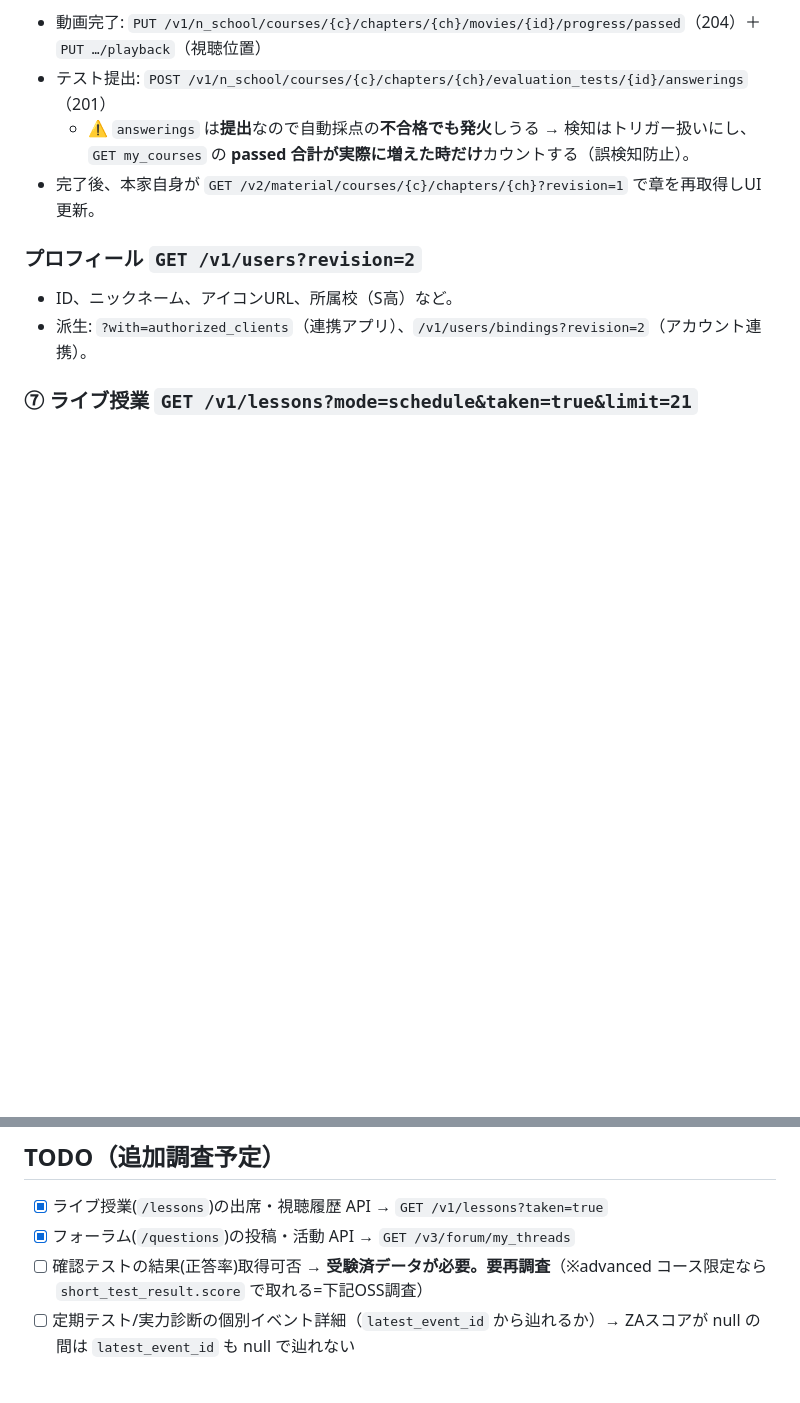
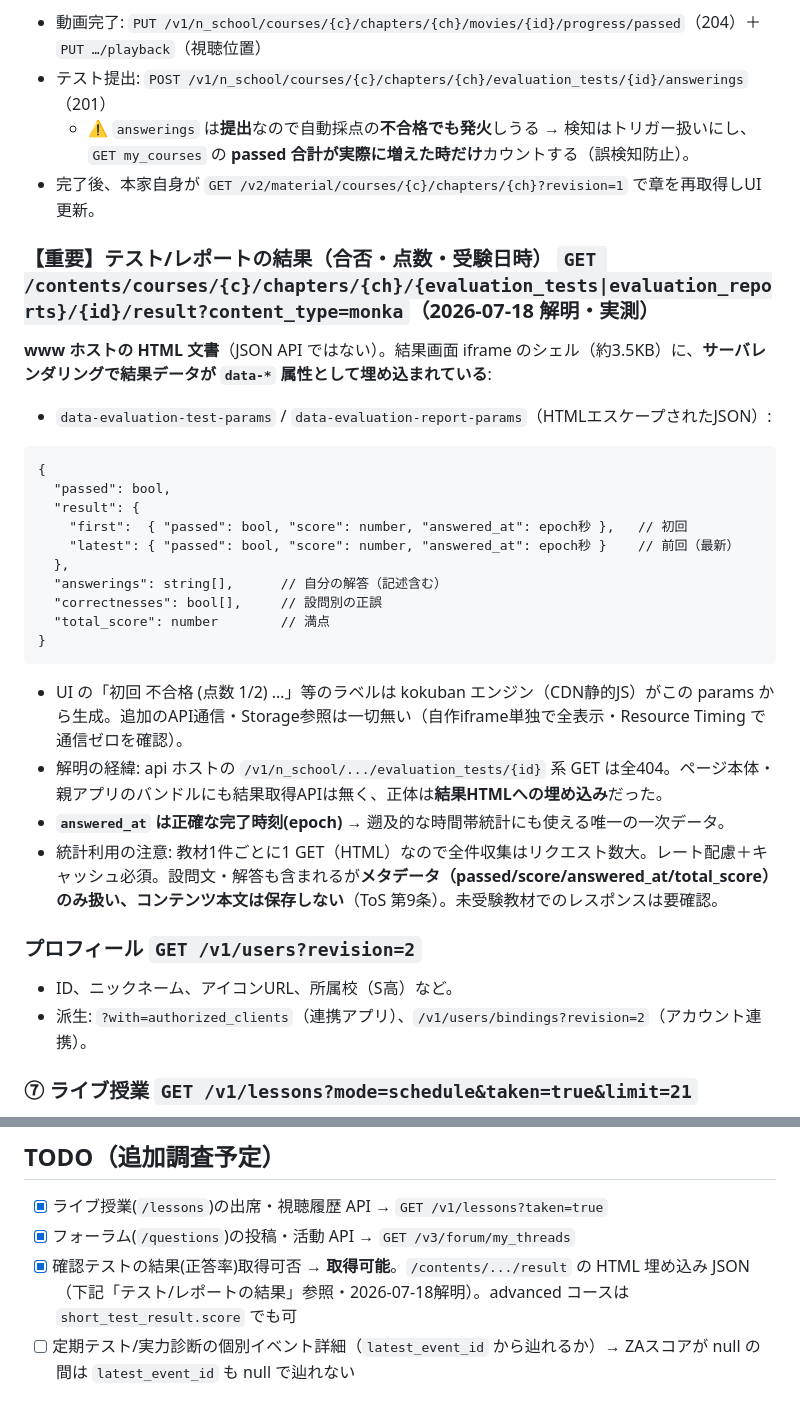
Before and after one commit to mug1ch4/zen-study-stats, a Markdown page: API_REFERENCE.md, 2 parts joined by grey strips. GitHub-like rendering; blank space fills up the shorter version.

Commit message:
テスト/レポート結果（合否・点数・受験日時）の取得方法を解明・文書化
/contents/.../result のHTMLシェルに data-*-params としてサーバレンダリング
埋め込みされていることを実測で特定（api ホストの候補GETは全404、
追加通信・Storage参照なしを確認）。first/latest の passed・score・
answered_at(epoch)・設問別正誤・満点が読み取れる。

Co-Authored-By: Claude Fable 5 <noreply@anthropic.com>

````diff
--- a/API_REFERENCE.md
+++ b/API_REFERENCE.md
@@ -130,6 +130,26 @@ ZEN Study は N高／S高等の正式な授業で、文科省の単位認定等
 - テスト提出: `POST /v1/n_school/courses/{c}/chapters/{ch}/evaluation_tests/{id}/answerings`（201）
   - ⚠️ `answerings` は**提出**なので自動採点の**不合格でも発火**しうる → 検知はトリガー扱いにし、`GET my_courses` の **passed 合計が実際に増えた時だけ**カウントする（誤検知防止）。
 - 完了後、本家自身が `GET /v2/material/courses/{c}/chapters/{ch}?revision=1` で章を再取得しUI更新。
+
+### 【重要】テスト/レポートの結果（合否・点数・受験日時） `GET /contents/courses/{c}/chapters/{ch}/{evaluation_tests|evaluation_reports}/{id}/result?content_type=monka`（2026-07-18 解明・実測）
+**www ホストの HTML 文書**（JSON API ではない）。結果画面 iframe のシェル（約3.5KB）に、**サーバレンダリングで結果データが `data-*` 属性として埋め込まれている**:
+- `data-evaluation-test-params` / `data-evaluation-report-params`（HTMLエスケープされたJSON）:
+```
+{
+  "passed": bool,
+  "result": {
+    "first":  { "passed": bool, "score": number, "answered_at": epoch秒 },   // 初回
+    "latest": { "passed": bool, "score": number, "answered_at": epoch秒 }    // 前回（最新）
+  },
+  "answerings": string[],      // 自分の解答（記述含む）
+  "correctnesses": bool[],     // 設問別の正誤
+  "total_score": number        // 満点
+}
+```
+- UI の「初回 不合格 (点数 1/2) …」等のラベルは kokuban エンジン（CDN静的JS）がこの params から生成。追加のAPI通信・Storage参照は一切無い（自作iframe単独で全表示・Resource Timing で通信ゼロを確認）。
+- 解明の経緯: api ホストの `/v1/n_school/.../evaluation_tests/{id}` 系 GET は全404。ページ本体・親アプリのバンドルにも結果取得APIは無く、正体は**結果HTMLへの埋め込み**だった。
+- **`answered_at` は正確な完了時刻(epoch)** → 遡及的な時間帯統計にも使える唯一の一次データ。
+- 統計利用の注意: 教材1件ごとに1 GET（HTML）なので全件収集はリクエスト数大。レート配慮＋キャッシュ必須。設問文・解答も含まれるが**メタデータ（passed/score/answered_at/total_score）のみ扱い、コンテンツ本文は保存しない**（ToS 第9条）。未受験教材でのレスポンスは要確認。
 
 ### プロフィール `GET /v1/users?revision=2`
 - ID、ニックネーム、アイコンURL、所属校（S高）など。
@@ -297,7 +317,7 @@ GETで網羅的に探索した結果、以下はAPIに**存在しない**:
 ## TODO（追加調査予定）
 - [x] ライブ授業(`/lessons`)の出席・視聴履歴 API → `GET /v1/lessons?taken=true`
 - [x] フォーラム(`/questions`)の投稿・活動 API → `GET /v3/forum/my_threads`
-- [ ] 確認テストの結果(正答率)取得可否 → **受験済データが必要。要再調査**（※advanced コース限定なら `short_test_result.score` で取れる=下記OSS調査）
+- [x] 確認テストの結果(正答率)取得可否 → **取得可能**。`/contents/.../result` の HTML 埋め込み JSON（下記「テスト/レポートの結果」参照・2026-07-18解明）。advanced コースは `short_test_result.score` でも可
 - [ ] 定期テスト/実力診断の個別イベント詳細（`latest_event_id` から辿れるか）→ ZAスコアが null の間は `latest_event_id` も null で辿れない
 
 ## OSS静的調査の結果（2026-07-18・サブエージェント2機 / ZEN Study への通信なし・公開コードの読解のみ）
````
